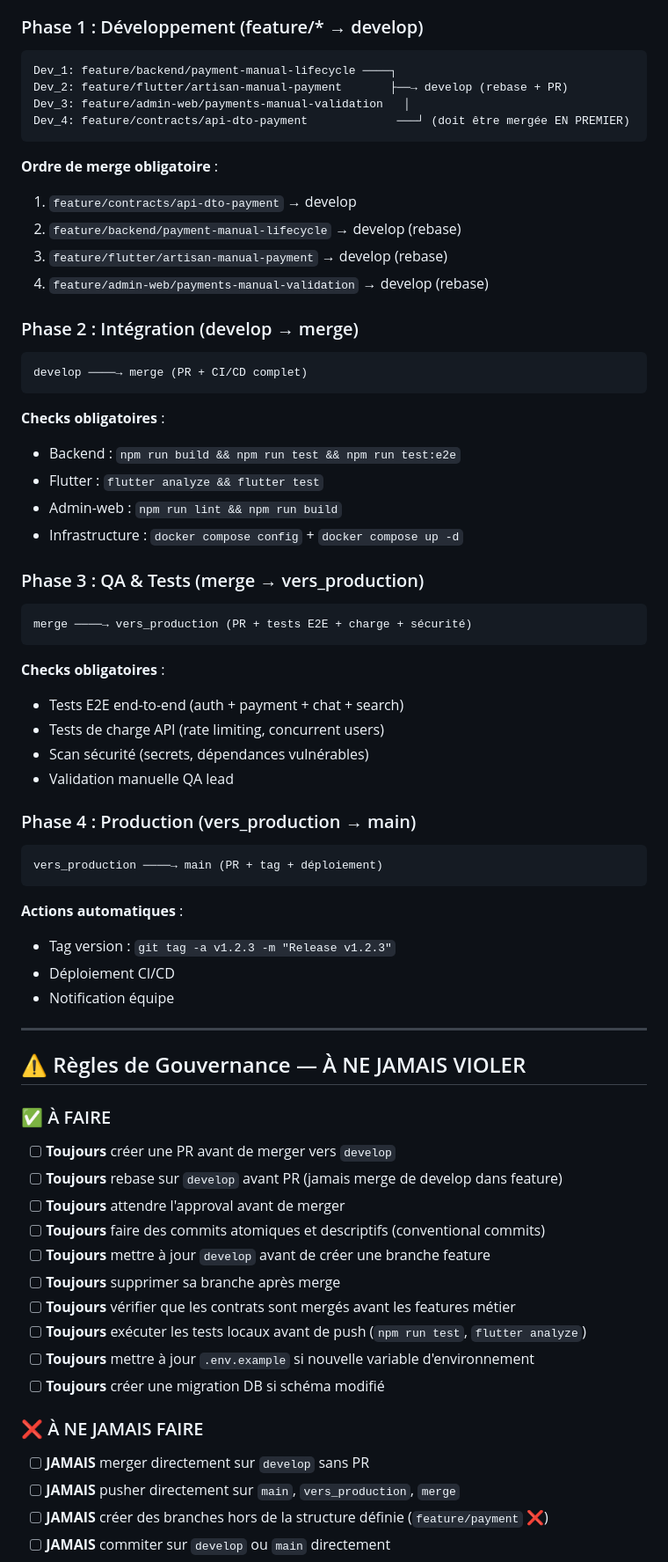
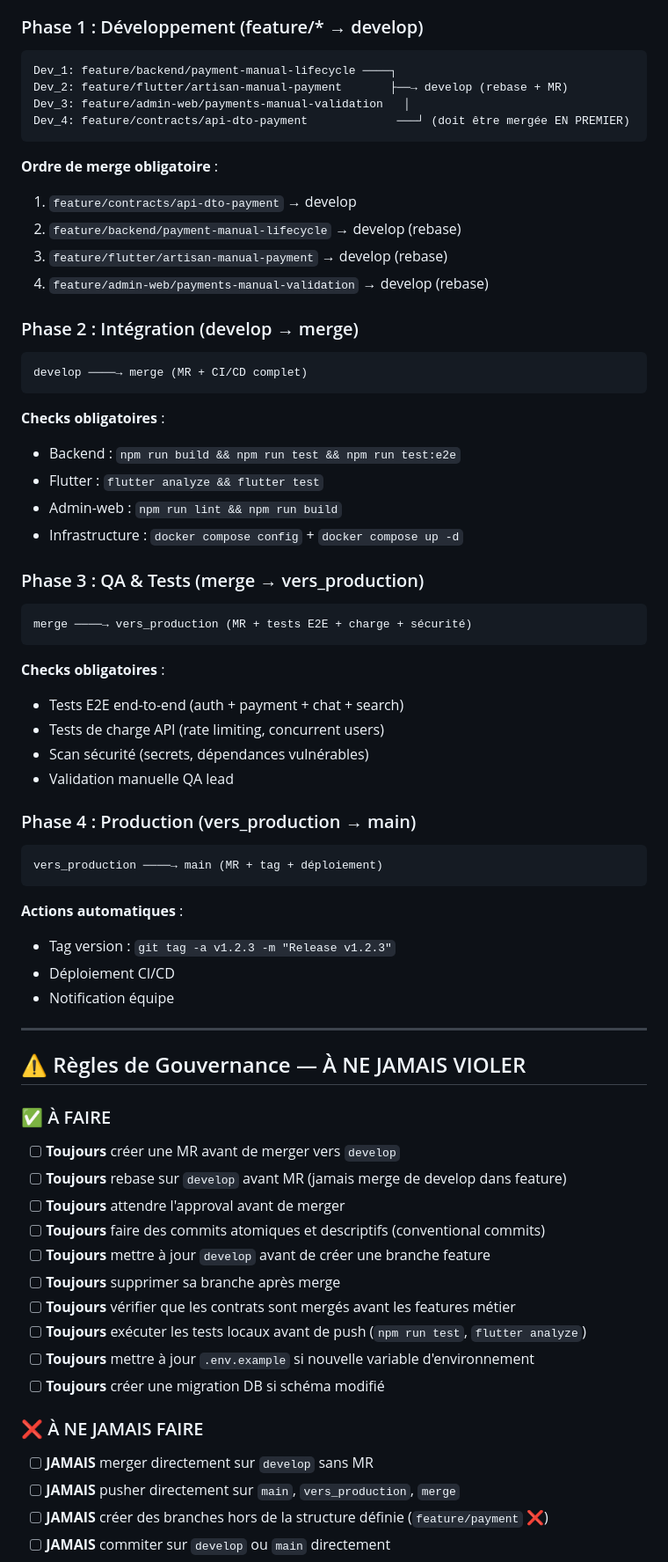
Before and after one commit to Collectif-Dev/Fiers_Artisans, a Markdown page: Git_Team.md, the part around one of its changes. Shown at 88% size. GitHub-like rendering.

````diff
--- a/Git_Team.md
+++ b/Git_Team.md
@@ -678,7 +708,7 @@ Closes #123
 
 ```
 Dev_1: feature/backend/payment-manual-lifecycle ────┐
-Dev_2: feature/flutter/artisan-manual-payment       ├──→ develop (rebase + PR)
+Dev_2: feature/flutter/artisan-manual-payment       ├──→ develop (rebase + MR)
 Dev_3: feature/admin-web/payments-manual-validation   │
 Dev_4: feature/contracts/api-dto-payment             ───┘ (doit être mergée EN PREMIER)
 ```
@@ -692,7 +722,7 @@ Dev_4: feature/contracts/api-dto-payment             ───┘ (doit être me
 ### Phase 2 : Intégration (develop → merge)
 
 ```
-develop ────→ merge (PR + CI/CD complet)
+develop ────→ merge (MR + CI/CD complet)
 ```
 **Checks obligatoires** :
 - Backend : `npm run build && npm run test && npm run test:e2e`
@@ -703,7 +733,7 @@ develop ────→ merge (PR + CI/CD complet)
 ### Phase 3 : QA & Tests (merge → vers_production)
 
 ```
-merge ────→ vers_production (PR + tests E2E + charge + sécurité)
+merge ────→ vers_production (MR + tests E2E + charge + sécurité)
 ```
 **Checks obligatoires** :
 - Tests E2E end-to-end (auth + payment + chat + search)
@@ -714,7 +744,7 @@ merge ────→ vers_production (PR + tests E2E + charge + sécurité)
 ### Phase 4 : Production (vers_production → main)
 
 ```
-vers_production ────→ main (PR + tag + déploiement)
+vers_production ────→ main (MR + tag + déploiement)
 ```
 **Actions automatiques** :
 - Tag version : `git tag -a v1.2.3 -m "Release v1.2.3"`
@@ -727,8 +757,8 @@ vers_production ────→ main (PR + tag + déploiement)
 
 ### ✅ À FAIRE
 
-- [ ] **Toujours** créer une PR avant de merger vers `develop`
-- [ ] **Toujours** rebase sur `develop` avant PR (jamais merge de develop dans feature)
+- [ ] **Toujours** créer une MR avant de merger vers `develop`
+- [ ] **Toujours** rebase sur `develop` avant MR (jamais merge de develop dans feature)
 - [ ] **Toujours** attendre l'approval avant de merger
 - [ ] **Toujours** faire des commits atomiques et descriptifs (conventional commits)
 - [ ] **Toujours** mettre à jour `develop` avant de créer une branche feature
@@ -740,7 +770,7 @@ vers_production ────→ main (PR + tag + déploiement)
 
 ### ❌ À NE JAMAIS FAIRE
 
-- [ ] **JAMAIS** merger directement sur `develop` sans PR
+- [ ] **JAMAIS** merger directement sur `develop` sans MR
 - [ ] **JAMAIS** pusher directement sur `main`, `vers_production`, `merge`
 - [ ] **JAMAIS** créer des branches hors de la structure définie (`feature/payment` ❌)
 - [ ] **JAMAIS** commiter sur `develop` ou `main` directement
````
Also changed, not shown: other parts of Git_Team.md (+81 -63 lines).
